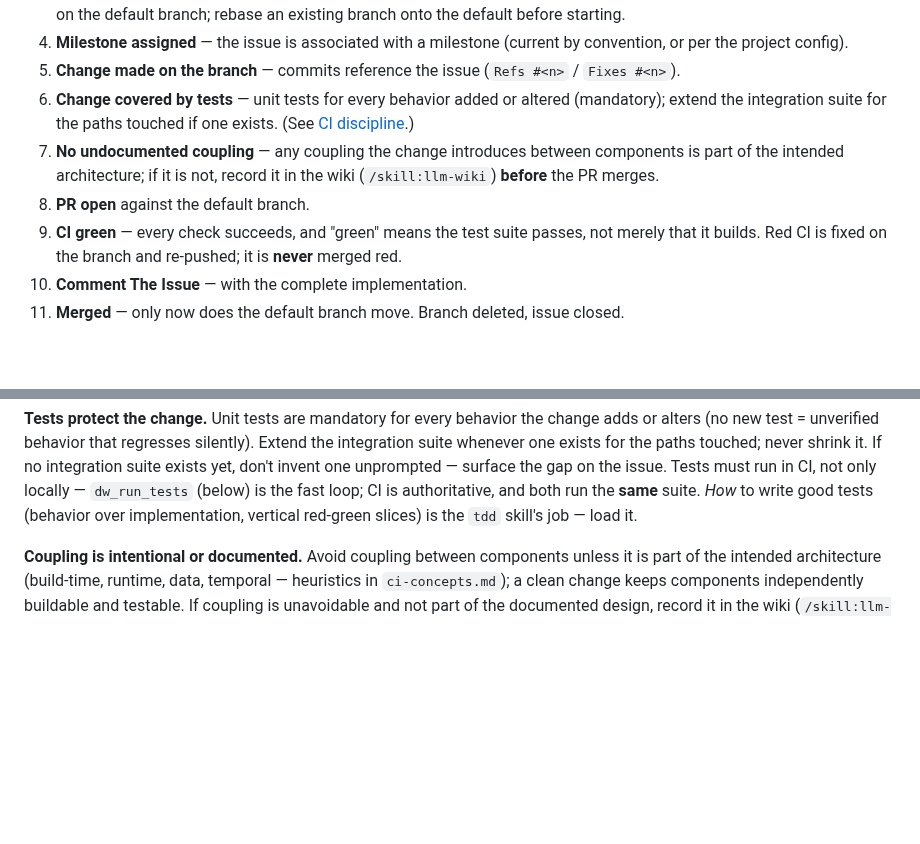
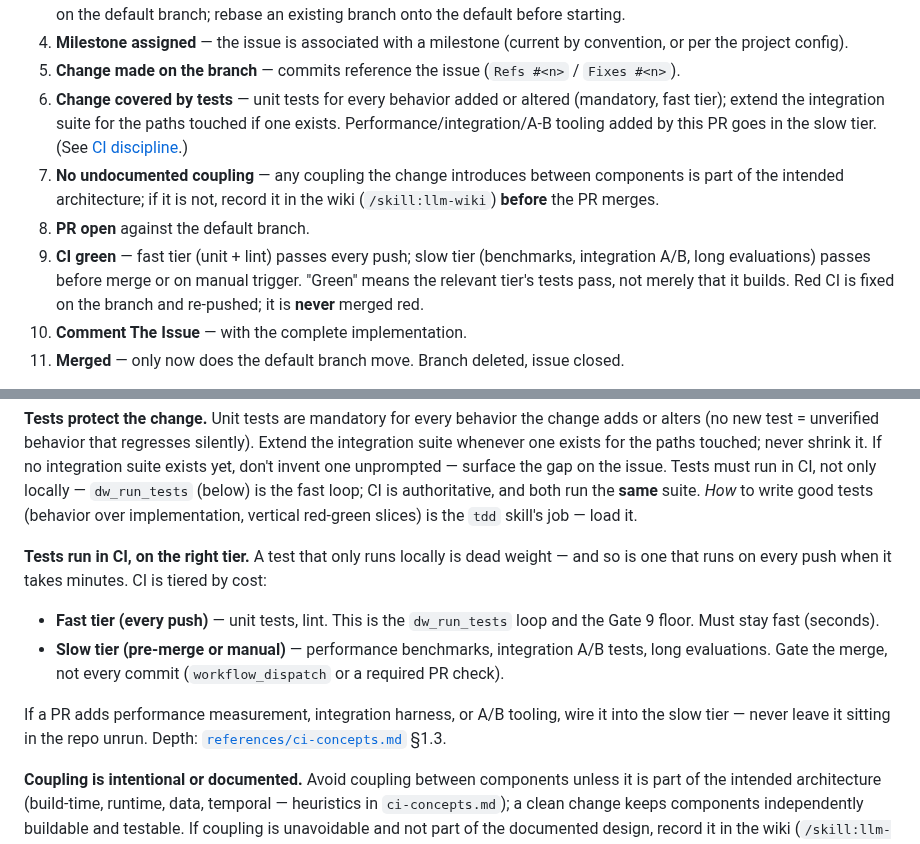
Before and after one commit to tibrezus/agents, a Markdown page: skills/dev-workflow/SKILL.md, 2 parts joined by grey strips. Drawn GitHub-style; blank space fills up the shorter version.

Commit message:
feat(dev-workflow): add test stratification (fast vs slow CI tiers)
New features must be tested AND the tests must run in CI — on the
right tier by cost:

- Fast tier (every push): unit tests, lint. Gate 9 floor.
- Slow tier (pre-merge or manual workflow_dispatch): performance
  benchmarks, integration A/B, long evaluations.

Performance/integration/A-B tooling added in a PR must be wired into
the slow tier — never left unrun in the repo.

Changes: Gate 6 + Gate 9 updated; new tier paragraph in CI discipline;
ci-concepts.md §1.3 (depth) + §3 step 4 + §4 merge contract.

```diff
--- a/skills/dev-workflow/SKILL.md
+++ b/skills/dev-workflow/SKILL.md
@@ -48,15 +48,18 @@ independently falsifiable.
 5. **Change made on the branch** — commits reference the issue
    (`Refs #<n>` / `Fixes #<n>`).
 6. **Change covered by tests** — unit tests for every behavior added or altered
-   (mandatory); extend the integration suite for the paths touched if one
-   exists. (See [CI discipline](#continuous-integration-discipline).)
+   (mandatory, fast tier); extend the integration suite for the paths touched
+   if one exists. Performance/integration/A-B tooling added by this PR goes in
+   the slow tier. (See [CI discipline](#continuous-integration-discipline).)
 7. **No undocumented coupling** — any coupling the change introduces between
    components is part of the intended architecture; if it is not, record it in
    the wiki (`/skill:llm-wiki`) **before** the PR merges.
 8. **PR open** against the default branch.
-9. **CI green** — every check succeeds, and "green" means the test suite
-   passes, not merely that it builds. Red CI is fixed on the branch and
-   re-pushed; it is **never** merged red.
+9. **CI green** — fast tier (unit + lint) passes every push; slow tier
+   (benchmarks, integration A/B, long evaluations) passes before merge or on
+   manual trigger. "Green" means the relevant tier's tests pass, not merely
+   that it builds. Red CI is fixed on the branch and re-pushed; it is
+   **never** merged red.
 10. **Comment The Issue** — with the complete implementation.
 11. **Merged** — only now does the default branch move. Branch deleted, issue
     closed.
@@ -81,6 +84,20 @@ unprompted — surface the gap on the issue. Tests must run in CI, not only
 locally — `dw_run_tests` (below) is the fast loop; CI is authoritative, and
 both run the **same** suite. *How* to write good tests (behavior over
 implementation, vertical red-green slices) is the `tdd` skill's job — load it.
+
+**Tests run in CI, on the right tier.** A test that only runs locally is
+ dead weight — and so is one that runs on every push when it takes minutes.
+ CI is tiered by cost:
+
+- **Fast tier (every push)** — unit tests, lint. This is the `dw_run_tests`
+  loop and the Gate 9 floor. Must stay fast (seconds).
+- **Slow tier (pre-merge or manual)** — performance benchmarks, integration
+  A/B tests, long evaluations. Gate the merge, not every commit
+  (`workflow_dispatch` or a required PR check).
+
+If a PR adds performance measurement, integration harness, or A/B tooling,
+wire it into the slow tier — never leave it sitting in the repo unrun. Depth:
+[`references/ci-concepts.md`](references/ci-concepts.md) §1.3.
 
 **Coupling is intentional or documented.** Avoid coupling between components
 unless it is part of the intended architecture (build-time, runtime, data,
```
Also changed, not shown: 1 other file.
